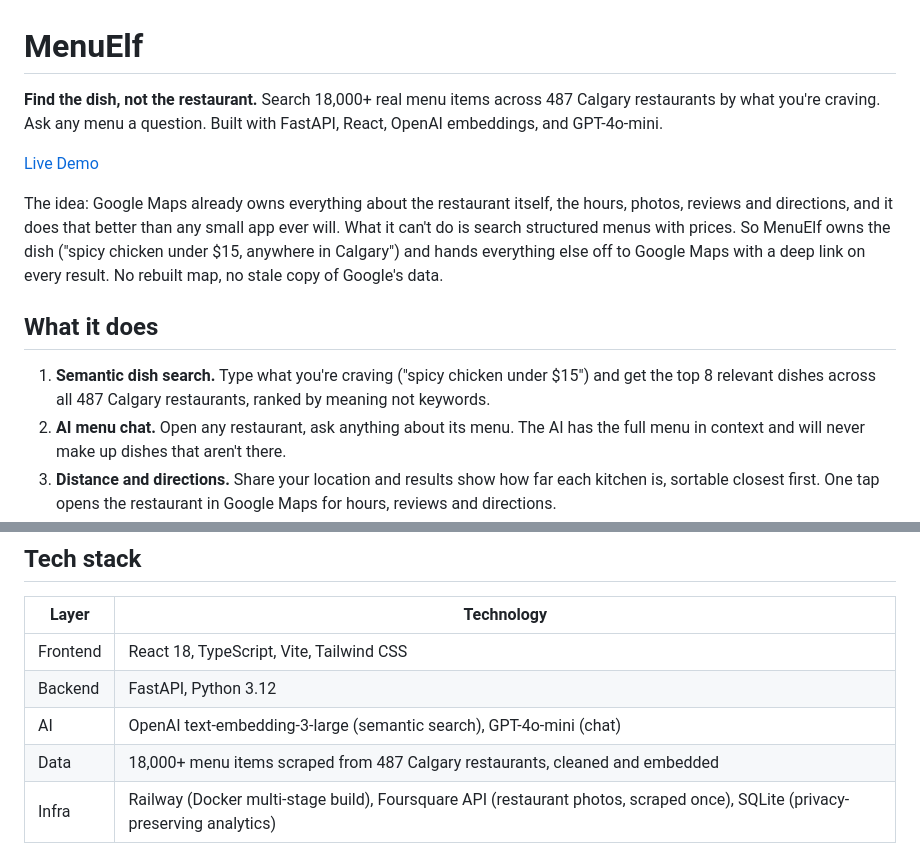
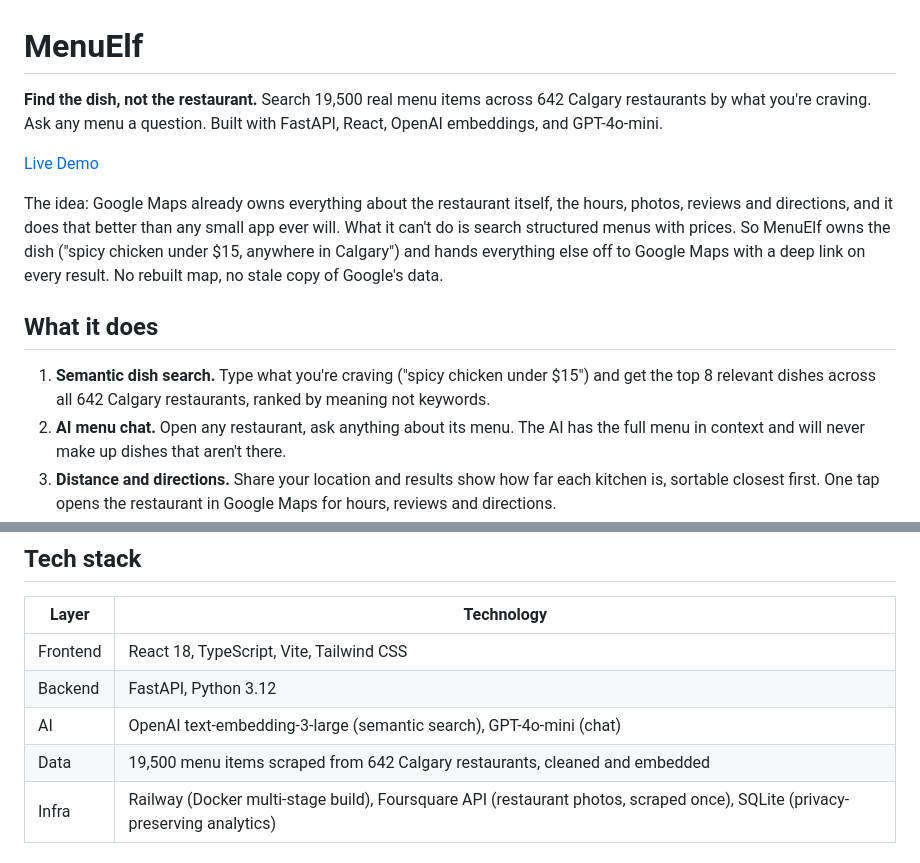
Before and after one commit to alirezavafisani/MenuElf, a Markdown page: README.md, 2 parts joined by grey strips. GitHub-like rendering.

Commit message:
Update dish and restaurant counts

```diff
--- a/README.md
+++ b/README.md
@@ -1,7 +1,7 @@
 # MenuElf
 
 **Find the dish, not the restaurant.**
-Search 18,000+ real menu items across 487 Calgary restaurants by what you're craving. Ask any menu a question. Built with FastAPI, React, OpenAI embeddings, and GPT-4o-mini.
+Search 19,500 real menu items across 642 Calgary restaurants by what you're craving. Ask any menu a question. Built with FastAPI, React, OpenAI embeddings, and GPT-4o-mini.
 
 [Live Demo](https://menuelf-production.up.railway.app/app/)
 
@@ -9,7 +9,7 @@ The idea: Google Maps already owns everything about the restaurant itself, the h
 
 ## What it does
 
-1. **Semantic dish search.** Type what you're craving ("spicy chicken under $15") and get the top 8 relevant dishes across all 487 Calgary restaurants, ranked by meaning not keywords.
+1. **Semantic dish search.** Type what you're craving ("spicy chicken under $15") and get the top 8 relevant dishes across all 642 Calgary restaurants, ranked by meaning not keywords.
 2. **AI menu chat.** Open any restaurant, ask anything about its menu. The AI has the full menu in context and will never make up dishes that aren't there.
 3. **Distance and directions.** Share your location and results show how far each kitchen is, sortable closest first. One tap opens the restaurant in Google Maps for hours, reviews and directions.
 4. **Hungry mode.** Click one button, get a random dish. Re-roll until something feels right. Optional budget cap.
@@ -22,7 +22,7 @@ The idea: Google Maps already owns everything about the restaurant itself, the h
 | Frontend | React 18, TypeScript, Vite, Tailwind CSS |
 | Backend | FastAPI, Python 3.12 |
 | AI | OpenAI text-embedding-3-large (semantic search), GPT-4o-mini (chat) |
-| Data | 18,000+ menu items scraped from 487 Calgary restaurants, cleaned and embedded |
+| Data | 19,500 menu items scraped from 642 Calgary restaurants, cleaned and embedded |
 | Infra | Railway (Docker multi-stage build), Foursquare API (restaurant photos, scraped once), SQLite (privacy-preserving analytics) |
 
 ## How search works
```
